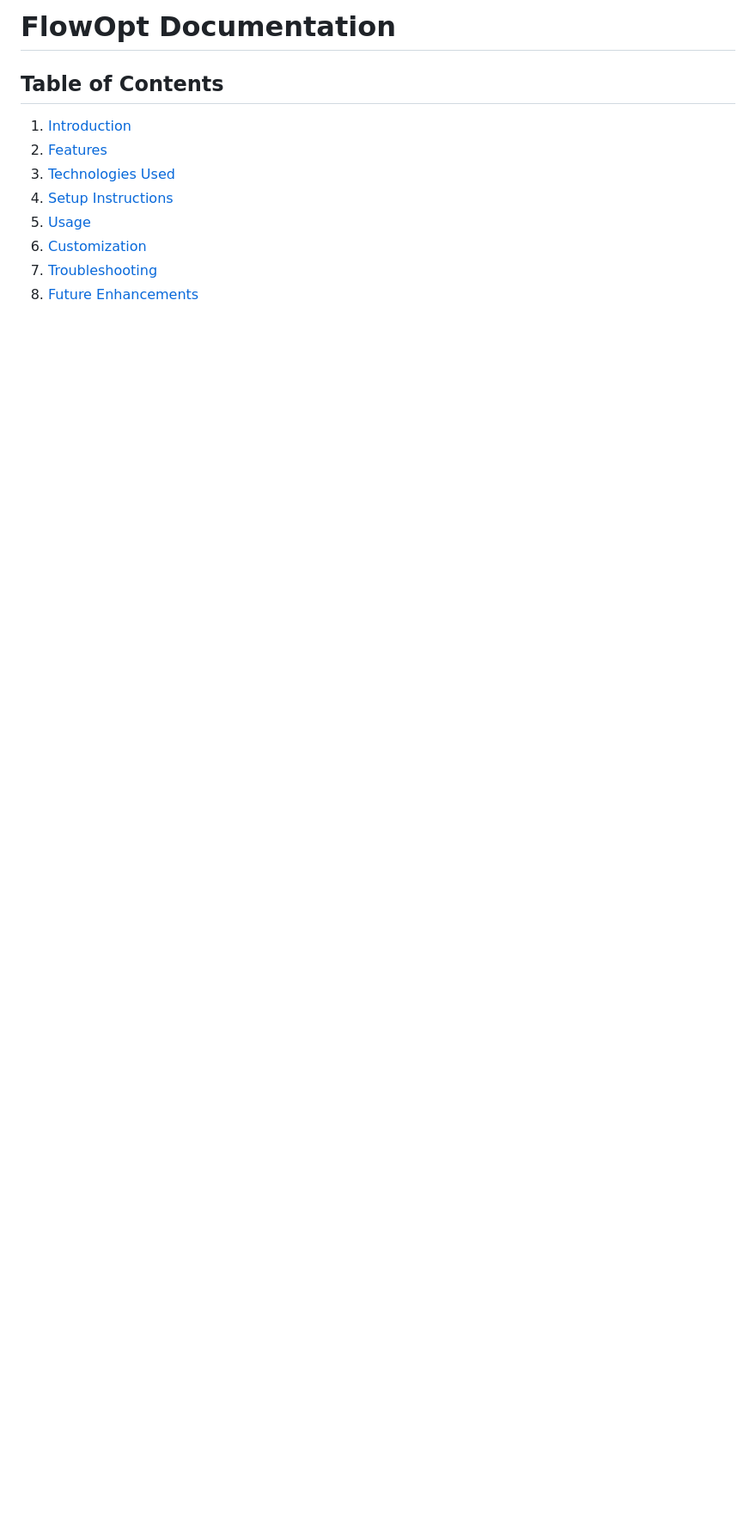
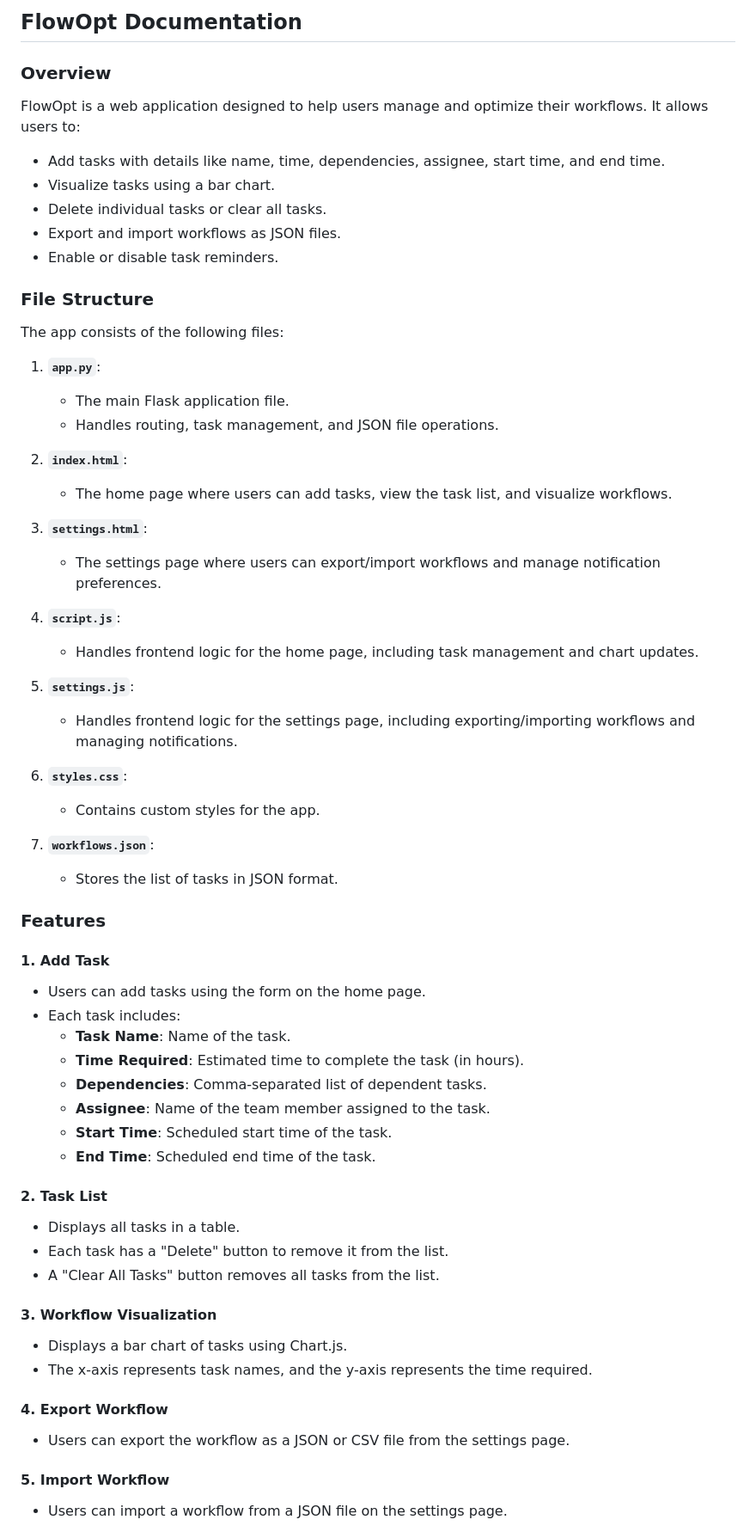
Before and after one commit to NomceboLMncina/FlowOpt-Project, a Markdown page: README.md, the part around one of its changes. Shown at 86% size. Drawn GitHub-style; blank space fills up the shorter version.

```diff
--- a/README.md
+++ b/README.md
@@ -1,11 +1,64 @@
-# **FlowOpt Documentation**
+## **FlowOpt Documentation**
 
-## **Table of Contents**
-1. [Introduction](#introduction)
-2. [Features](#features)
-3. [Technologies Used](#technologies-used)
-4. [Setup Instructions](#setup-instructions)
-5. [Usage](#usage)
-6. [Customization](#customization)
-7. [Troubleshooting](#troubleshooting)
-8. [Future Enhancements](#future-enhancements)
+### **Overview**
+FlowOpt is a web application designed to help users manage and optimize their workflows. It allows users to:
+- Add tasks with details like name, time, dependencies, assignee, start time, and end time.
+- Visualize tasks using a bar chart.
+- Delete individual tasks or clear all tasks.
+- Export and import workflows as JSON files.
+- Enable or disable task reminders.
+
+
+### **File Structure**
+The app consists of the following files:
+
+1. **`app.py`**:
+   - The main Flask application file.
+   - Handles routing, task management, and JSON file operations.
+
+2. **`index.html`**:
+   - The home page where users can add tasks, view the task list, and visualize workflows.
+
+3. **`settings.html`**:
+   - The settings page where users can export/import workflows and manage notification preferences.
+
+4. **`script.js`**:
+   - Handles frontend logic for the home page, including task management and chart updates.
+
+5. **`settings.js`**:
+   - Handles frontend logic for the settings page, including exporting/importing workflows and managing notifications.
+
+6. **`styles.css`**:
+   - Contains custom styles for the app.
+
+7. **`workflows.json`**:
+   - Stores the list of tasks in JSON format.
+
+
+### **Features**
+
+#### **1. Add Task**
+- Users can add tasks using the form on the home page.
+- Each task includes:
+  - **Task Name**: Name of the task.
+  - **Time Required**: Estimated time to complete the task (in hours).
+  - **Dependencies**: Comma-separated list of dependent tasks.
+  - **Assignee**: Name of the team member assigned to the task.
+  - **Start Time**: Scheduled start time of the task.
+  - **End Time**: Scheduled end time of the task.
+
+#### **2. Task List**
+- Displays all tasks in a table.
+- Each task has a "Delete" button to remove it from the list.
+- A "Clear All Tasks" button removes all tasks from the list.
+
+#### **3. Workflow Visualization**
+- Displays a bar chart of tasks using Chart.js.
+- The x-axis represents task names, and the y-axis represents the time required.
+
+#### **4. Export Workflow**
+- Users can export the workflow as a JSON or CSV file from the settings page.
+
+#### **5. Import Workflow**
+- Users can import a workflow from a JSON file on the settings page.
+
```
Also changed, not shown: other parts of README.md (+171 -147 lines).
